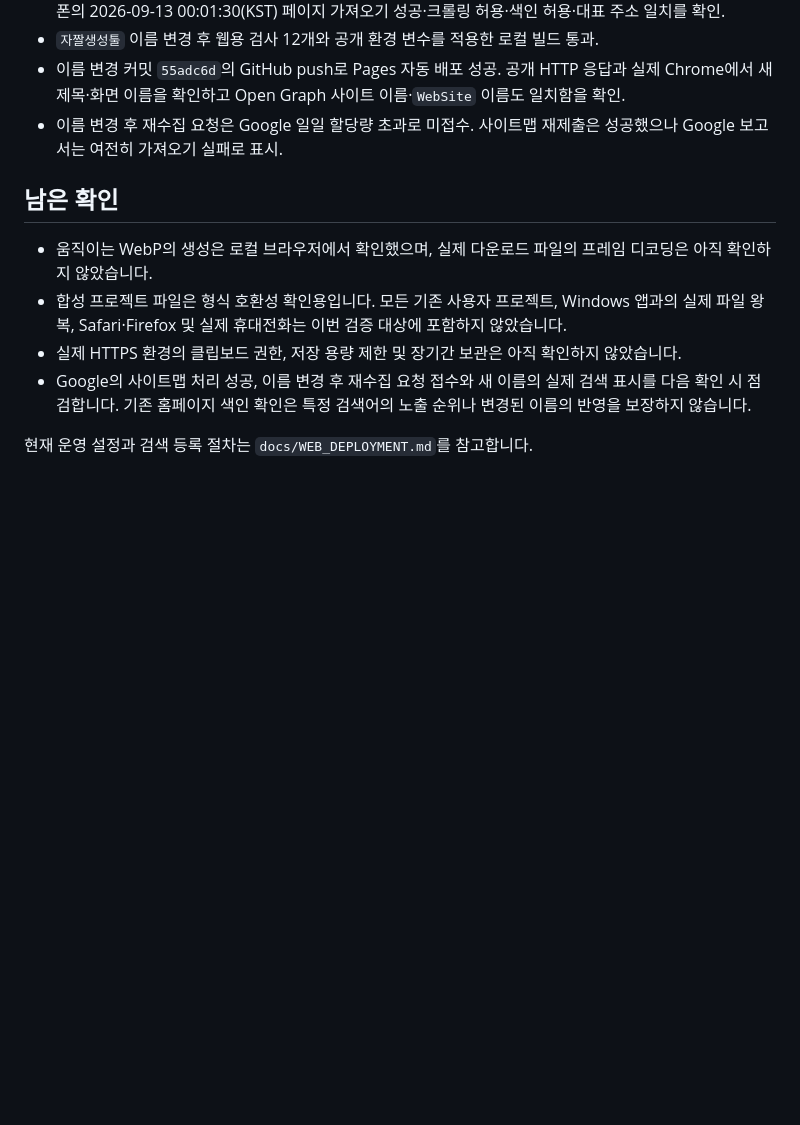
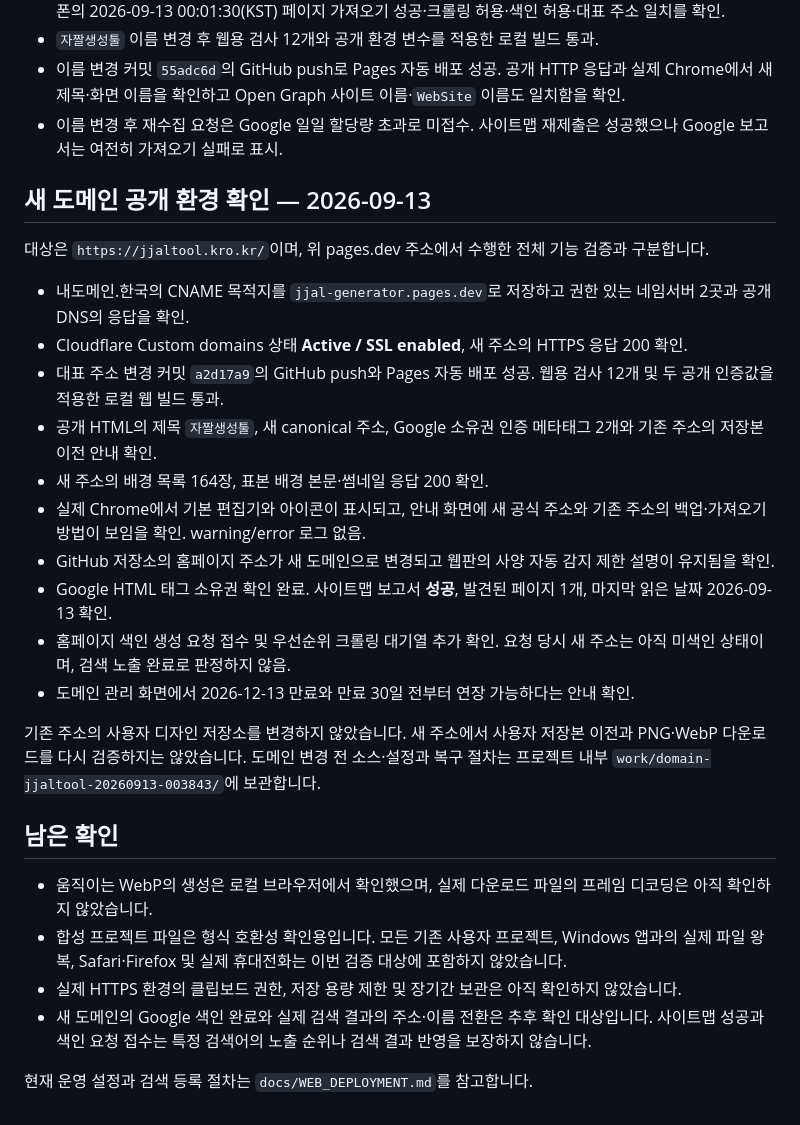
Before and after one commit to 4katpapa/jjal-generator, a Markdown page: docs/WEB_VALIDATION.md, the part around the change. GitHub-like rendering; blank space fills up the shorter version.

Commit message:
Record custom domain search registration and renewal dates
Co-authored-by: Codex <noreply@openai.com>

```diff
--- a/docs/WEB_VALIDATION.md
+++ b/docs/WEB_VALIDATION.md
@@ -52,11 +52,28 @@ Codex 내장 브라우저에서 도구를 통해 버튼·입력란·파일 선
 - 이름 변경 커밋 `55adc6d`의 GitHub push로 Pages 자동 배포 성공. 공개 HTTP 응답과 실제 Chrome에서 새 제목·화면 이름을 확인하고 Open Graph 사이트 이름·`WebSite` 이름도 일치함을 확인.
 - 이름 변경 후 재수집 요청은 Google 일일 할당량 초과로 미접수. 사이트맵 재제출은 성공했으나 Google 보고서는 여전히 가져오기 실패로 표시.
 
+## 새 도메인 공개 환경 확인 — 2026-09-13
+
+대상은 `https://jjaltool.kro.kr/`이며, 위 pages.dev 주소에서 수행한 전체 기능 검증과 구분합니다.
+
+- 내도메인.한국의 CNAME 목적지를 `jjal-generator.pages.dev`로 저장하고 권한 있는 네임서버 2곳과 공개 DNS의 응답을 확인.
+- Cloudflare Custom domains 상태 **Active / SSL enabled**, 새 주소의 HTTPS 응답 200 확인.
+- 대표 주소 변경 커밋 `a2d17a9`의 GitHub push와 Pages 자동 배포 성공. 웹용 검사 12개 및 두 공개 인증값을 적용한 로컬 웹 빌드 통과.
+- 공개 HTML의 제목 `자짤생성툴`, 새 canonical 주소, Google 소유권 인증 메타태그 2개와 기존 주소의 저장본 이전 안내 확인.
+- 새 주소의 배경 목록 164장, 표본 배경 본문·썸네일 응답 200 확인.
+- 실제 Chrome에서 기본 편집기와 아이콘이 표시되고, 안내 화면에 새 공식 주소와 기존 주소의 백업·가져오기 방법이 보임을 확인. warning/error 로그 없음.
+- GitHub 저장소의 홈페이지 주소가 새 도메인으로 변경되고 웹판의 사양 자동 감지 제한 설명이 유지됨을 확인.
+- Google HTML 태그 소유권 확인 완료. 사이트맵 보고서 **성공**, 발견된 페이지 1개, 마지막 읽은 날짜 2026-09-13 확인.
+- 홈페이지 색인 생성 요청 접수 및 우선순위 크롤링 대기열 추가 확인. 요청 당시 새 주소는 아직 미색인 상태이며, 검색 노출 완료로 판정하지 않음.
+- 도메인 관리 화면에서 2026-12-13 만료와 만료 30일 전부터 연장 가능하다는 안내 확인.
+
+기존 주소의 사용자 디자인 저장소를 변경하지 않았습니다. 새 주소에서 사용자 저장본 이전과 PNG·WebP 다운로드를 다시 검증하지는 않았습니다. 도메인 변경 전 소스·설정과 복구 절차는 프로젝트 내부 `work/domain-jjaltool-20260913-003843/`에 보관합니다.
+
 ## 남은 확인
 
 - 움직이는 WebP의 생성은 로컬 브라우저에서 확인했으며, 실제 다운로드 파일의 프레임 디코딩은 아직 확인하지 않았습니다.
 - 합성 프로젝트 파일은 형식 호환성 확인용입니다. 모든 기존 사용자 프로젝트, Windows 앱과의 실제 파일 왕복, Safari·Firefox 및 실제 휴대전화는 이번 검증 대상에 포함하지 않았습니다.
 - 실제 HTTPS 환경의 클립보드 권한, 저장 용량 제한 및 장기간 보관은 아직 확인하지 않았습니다.
-- Google의 사이트맵 처리 성공, 이름 변경 후 재수집 요청 접수와 새 이름의 실제 검색 표시를 다음 확인 시 점검합니다. 기존 홈페이지 색인 확인은 특정 검색어의 노출 순위나 변경된 이름의 반영을 보장하지 않습니다.
+- 새 도메인의 Google 색인 완료와 실제 검색 결과의 주소·이름 전환은 추후 확인 대상입니다. 사이트맵 성공과 색인 요청 접수는 특정 검색어의 노출 순위나 검색 결과 반영을 보장하지 않습니다.
 
 현재 운영 설정과 검색 등록 절차는 `docs/WEB_DEPLOYMENT.md`를 참고합니다.
```
Also changed, not shown: ROADMAP.md (+3 -1 lines), docs/WEB_DEPLOYMENT.md (+2 -2 lines).
